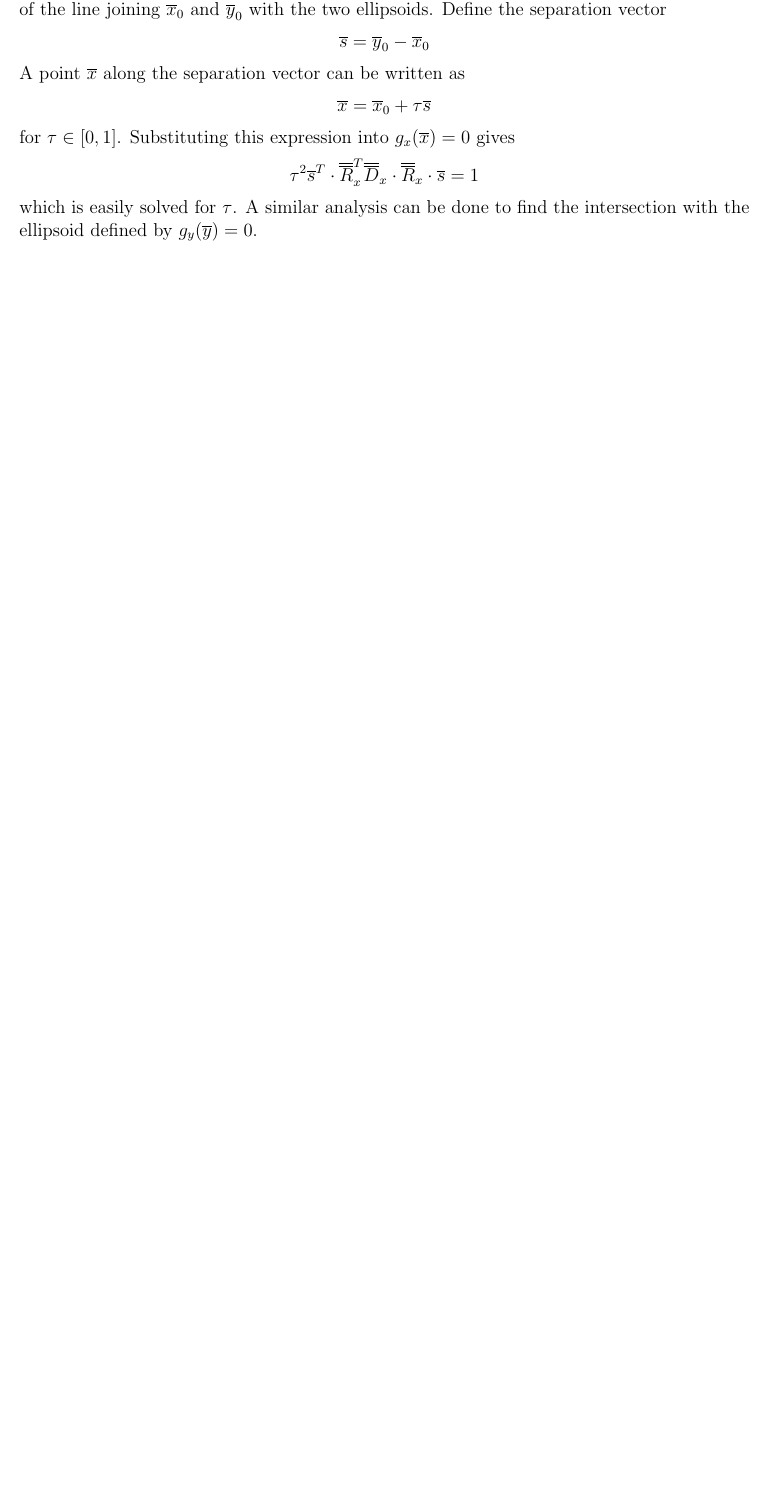
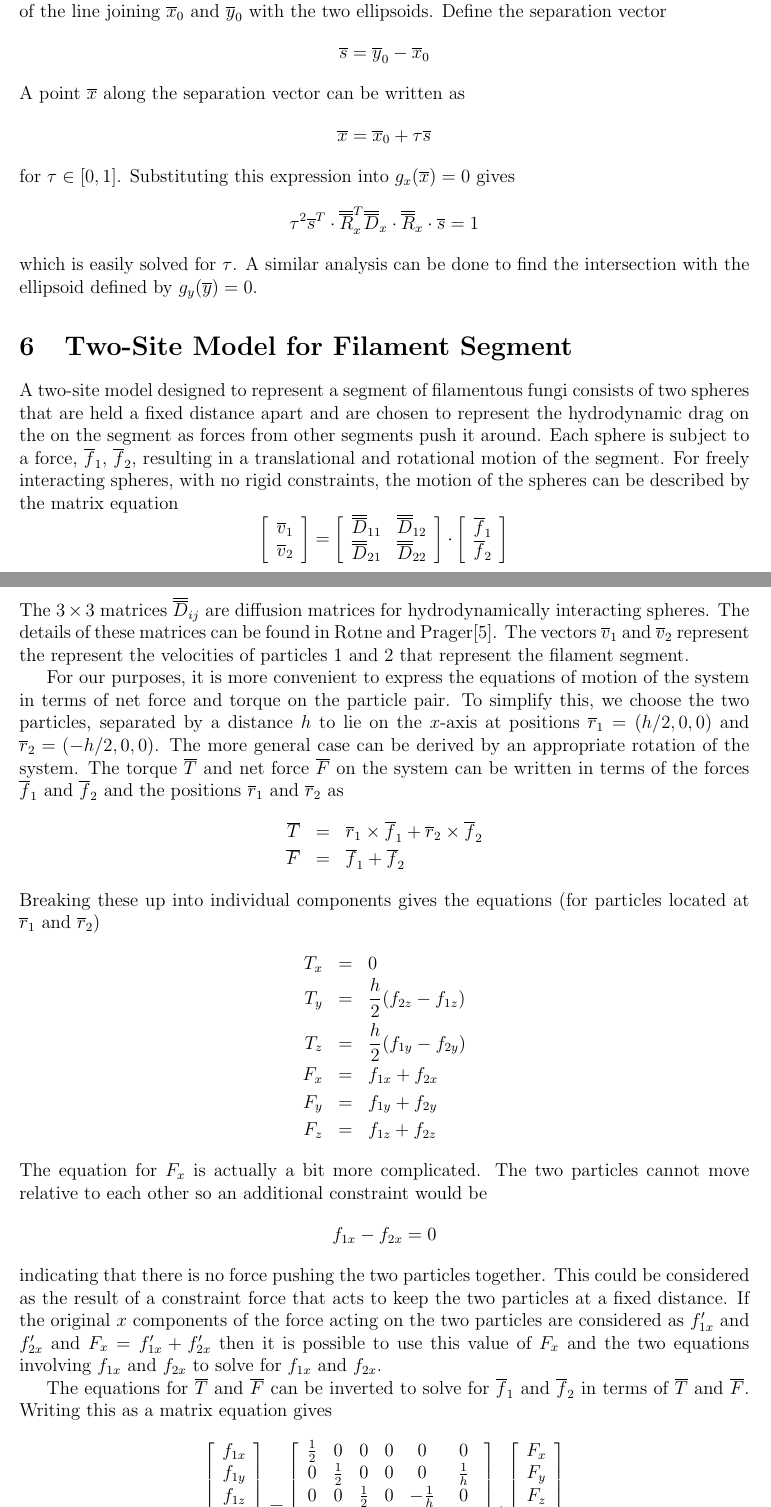
Before and after one commit to PNNL-CompBio/BoltzmannMFX, a LaTeX document (docs/models/model1/model1.tex): part of page 12 of 12 before the commit and two parts of pages 12 and 13 of 14 after it, the two joined at a grey line, cut so that both start at the same text, the shorter picture padded with empty space. Compiled offline with pdfLaTeX.

```diff
--- a/docs/models/model1/model1.tex
+++ b/docs/models/model1/model1.tex
@@ -611,3 +614,65 @@
 %\nabla_{\lambda_y}\Lag & = & (\yvec-\yvec_0)^T\cdot\Rmat_y^{T}\cdot\Dmat_y\cdot\Rmat_y\cdot(\yvec-\yvec_0)-1
 %\end{eqnarray*}
 
+\section{Two-Site Model for Filament Segment}
+A two-site model designed to represent a segment of filamentous fungi consists
+of two spheres that are held a fixed distance apart and are chosen to represent
+the hydrodynamic drag on the on the segment as forces from other segments push
+it around. Each sphere is subject to a force, $\fvec_1$, $\fvec_2$, resulting in
+a translational and rotational motion of the segment. For freely interacting
+spheres, with no rigid constraints, the motion of the spheres can be described
+by the matrix equation
+\[
+\left[\begin{array}{c}\vvec_1 \\ \vvec_2 \end{array}\right] =
+\left[\begin{array}{cc} \Dmat_{11} & \Dmat_{12} \\
+\Dmat_{21} & \Dmat_{22} \end{array}\right]
+\cdot\left[\begin{array}{c} \fvec_1 \\ \fvec_2 \end{array}\right]
+\]
+The $3\times 3$ matrices $\Dmat_{ij}$ are diffusion matrices for hydrodynamically
+interacting spheres. The details of these matrices can be found in Rotne and
+Prager\cite{RP}. The vectors $\vvec_1$ and $\vvec_2$ represent the represent the
+velocities of particles 1 and 2 that represent the filament segment.
+
+For our purposes, it is more convenient to express the equations of motion of the
+system in terms of net force and torque on the particle pair. To simplify this, we
+choose the two particles, separated by a distance $h$ to lie on the $x$-axis at
+positions $\rvec_1 = (h/2,0,0)$ and $\rvec_2 = (-h/2,0,0)$. The more general case
+can be derived by an appropriate rotation of the system. The torque $\Tvec$ and
+net force $\Fvec$ on the system can be written in terms of the forces $\fvec_1$
+and $\fvec_2$ and the positions $\rvec_1$ and $\rvec_2$ as
+\begin{eqnarray*}
+\Tvec & = & \rvec_1\times\fvec_1 + \rvec_2\times\fvec_2 \\
+\Fvec & = & \fvec_1 + \fvec_2
+\end{eqnarray*}
+Breaking these up into individual components gives the equations (for particles
+located at $\rvec_1$ and $\rvec_2$)
+\begin{eqnarray*}
+T_x & = & 0 \\
+T_y & = & \frac{h}{2}(f_{2z}-f_{1z}) \\
+T_z & = & \frac{h}{2}(f_{1y}-f_{2y}) \\
+F_x & = & f_{1x} + f_{2x} \\
+F_y & = & f_{1y} + f_{2y} \\
+F_z & = & f_{1z} + f_{2z}
+\end{eqnarray*}
+The equation for $F_x$ is actually a bit more complicated. The two particles
+cannot move relative to each other so an additional constraint would be
+\[
+f_{1x}-f_{2x} = 0
+\]
+indicating that there is no force pushing the two particles together. This could
+be considered as the result of a constraint force that acts to keep the two particles
+at a fixed distance. If the original $x$ components of the force acting on the two
+particles are considered as $f'_{1x}$ and $f'_{2x}$ and $F_x = f'_{1x} + f'_{2x}$
+then it is possible to use this value of $F_x$ and the two equations involving
+$f_{1x}$ and $f_{2x}$ to solve for $f_{1x}$ and $f_{2x}$.
+
+The equations for $\Tvec$ and $\Fvec$ can be inverted to solve for $\fvec_1$ and
+$\fvec_2$ in terms of $\Tvec$ and $\Fvec$. Writing this as a matrix equation gives
+\[
+\left[\begin{array}{c}f_{1x} \\ f_{1y} \\ f_{1z} \\ f_{2x} \\ f_{2y} \\ f_{2z}
+ \end{array}\right] =
+\left[\begin{array}{cccccc}
+\frac{1}{2} & 0 & 0 & 0 & 0 & 0 \\
+0 & \frac{1}{2} & 0 & 0 & 0 & \frac{1}{h} \\
+0 & 0 & \frac{1}{2} & 0 & -\frac{1}{h} & 0 \\
+\frac{1}{2} & 0 & 0 & 0 & 0 & 0 \\
@@ -614,3 +682,6 @@
+\left[\begin{array}{c} F_x \\ F_y \\ F_z \\ T_x \\ T_y \\ T_z
+\end{array}\right]
+\]
 \bibliographystyle{unsrt}
 \bibliography{bmx}
 \end{document}
```
Also changed, not shown: docs/models/model1/bmx.bib (+10 -0 lines), docs/models/model1/model1.tex (6 more changed lines).
